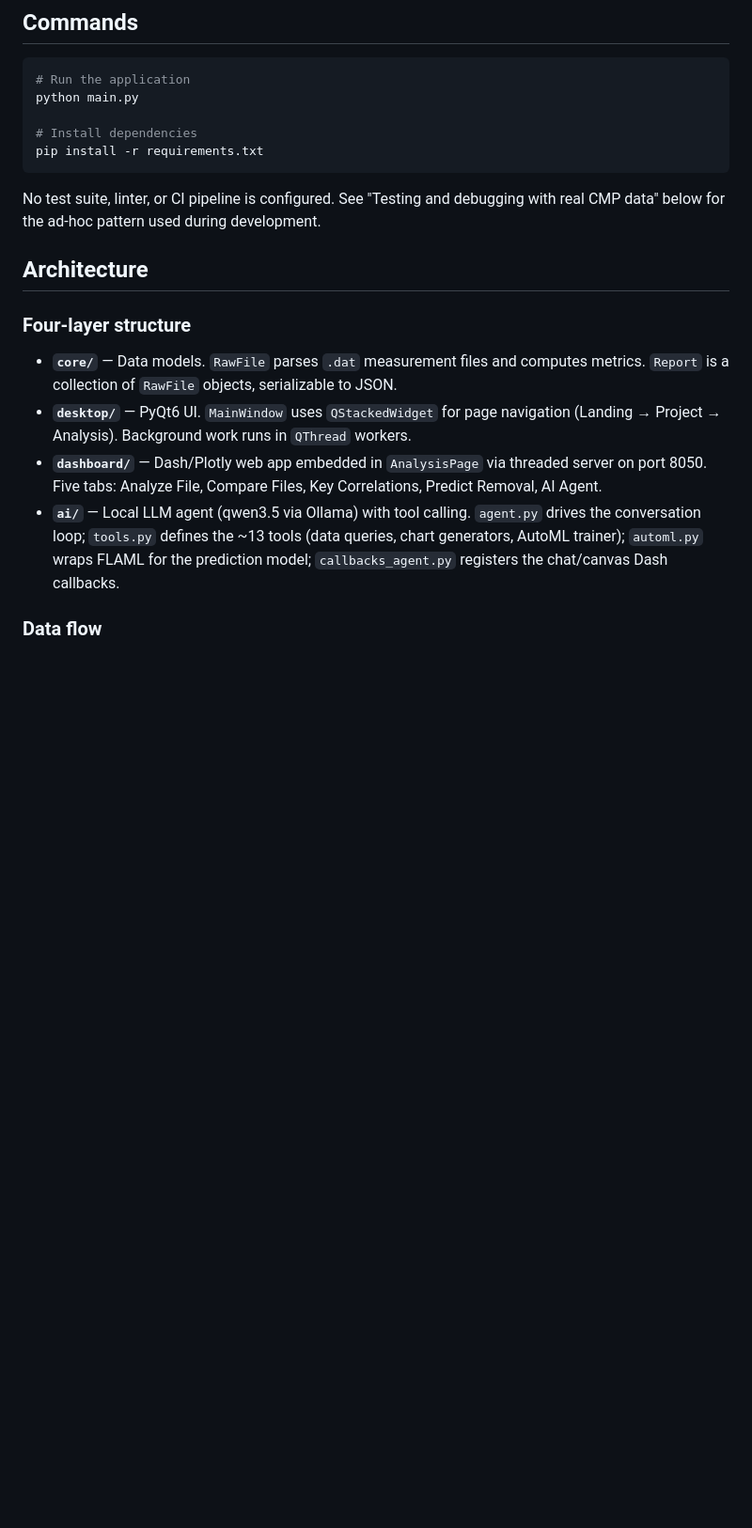
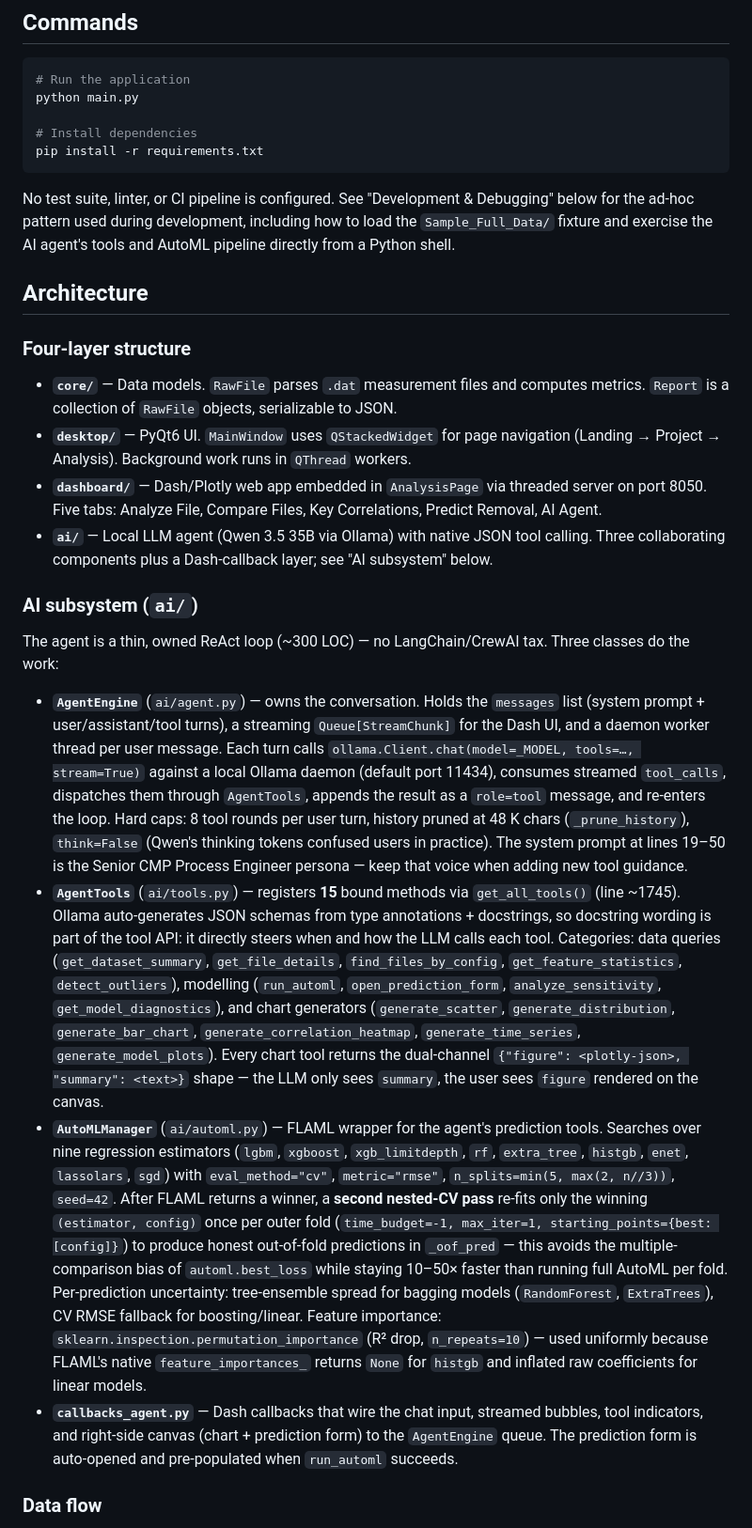
Before and after one commit to tothelast/csc696D_final_project, a Markdown page: CLAUDE.md, the part around one of its changes. Shown at 94% size. Rendered like a GitHub page; blank space fills up the shorter version.

````diff
--- a/CLAUDE.md
+++ b/CLAUDE.md
@@ -16,7 +16,7 @@ python main.py
 pip install -r requirements.txt
 ```
 
-No test suite, linter, or CI pipeline is configured. See "Testing and debugging with real CMP data" below for the ad-hoc pattern used during development.
+No test suite, linter, or CI pipeline is configured. See "Development & Debugging" below for the ad-hoc pattern used during development, including how to load the `Sample_Full_Data/` fixture and exercise the AI agent's tools and AutoML pipeline directly from a Python shell.
 
 ## Architecture
 
@@ -25,7 +25,16 @@ No test suite, linter, or CI pipeline is configured. See "Testing and debugging
 - **`core/`** — Data models. `RawFile` parses `.dat` measurement files and computes metrics. `Report` is a collection of `RawFile` objects, serializable to JSON.
 - **`desktop/`** — PyQt6 UI. `MainWindow` uses `QStackedWidget` for page navigation (Landing → Project → Analysis). Background work runs in `QThread` workers.
 - **`dashboard/`** — Dash/Plotly web app embedded in `AnalysisPage` via threaded server on port 8050. Five tabs: Analyze File, Compare Files, Key Correlations, Predict Removal, AI Agent.
-- **`ai/`** — Local LLM agent (qwen3.5 via Ollama) with tool calling. `agent.py` drives the conversation loop; `tools.py` defines the ~13 tools (data queries, chart generators, AutoML trainer); `automl.py` wraps FLAML for the prediction model; `callbacks_agent.py` registers the chat/canvas Dash callbacks.
+- **`ai/`** — Local LLM agent (Qwen 3.5 35B via Ollama) with native JSON tool calling. Three collaborating components plus a Dash-callback layer; see "AI subsystem" below.
+
+### AI subsystem (`ai/`)
+
+The agent is a thin, owned ReAct loop (~300 LOC) — no LangChain/CrewAI tax. Three classes do the work:
+
+- **`AgentEngine`** (`ai/agent.py`) — owns the conversation. Holds the `messages` list (system prompt + user/assistant/tool turns), a streaming `Queue[StreamChunk]` for the Dash UI, and a daemon worker thread per user message. Each turn calls `ollama.Client.chat(model=_MODEL, tools=…, stream=True)` against a local Ollama daemon (default port 11434), consumes streamed `tool_calls`, dispatches them through `AgentTools`, appends the result as a `role=tool` message, and re-enters the loop. Hard caps: 8 tool rounds per user turn, history pruned at 48 K chars (`_prune_history`), `think=False` (Qwen's thinking tokens confused users in practice). The system prompt at lines 19–50 is the Senior CMP Process Engineer persona — keep that voice when adding new tool guidance.
+- **`AgentTools`** (`ai/tools.py`) — registers **15** bound methods via `get_all_tools()` (line ~1745). Ollama auto-generates JSON schemas from type annotations + docstrings, so docstring wording is part of the tool API: it directly steers when and how the LLM calls each tool. Categories: data queries (`get_dataset_summary`, `get_file_details`, `find_files_by_config`, `get_feature_statistics`, `detect_outliers`), modelling (`run_automl`, `open_prediction_form`, `analyze_sensitivity`, `get_model_diagnostics`), and chart generators (`generate_scatter`, `generate_distribution`, `generate_bar_chart`, `generate_correlation_heatmap`, `generate_time_series`, `generate_model_plots`). Every chart tool returns the dual-channel `{"figure": <plotly-json>, "summary": <text>}` shape — the LLM only sees `summary`, the user sees `figure` rendered on the canvas.
+- **`AutoMLManager`** (`ai/automl.py`) — FLAML wrapper for the agent's prediction tools. Searches over nine regression estimators (`lgbm`, `xgboost`, `xgb_limitdepth`, `rf`, `extra_tree`, `histgb`, `enet`, `lassolars`, `sgd`) with `eval_method="cv"`, `metric="rmse"`, `n_splits=min(5, max(2, n//3))`, `seed=42`. After FLAML returns a winner, a **second nested-CV pass** re-fits only the winning `(estimator, config)` once per outer fold (`time_budget=-1, max_iter=1, starting_points={best: [config]}`) to produce honest out-of-fold predictions in `_oof_pred` — this avoids the multiple-comparison bias of `automl.best_loss` while staying 10–50× faster than running full AutoML per fold. Per-prediction uncertainty: tree-ensemble spread for bagging models (`RandomForest`, `ExtraTrees`), CV RMSE fallback for boosting/linear. Feature importance: `sklearn.inspection.permutation_importance` (R² drop, `n_repeats=10`) — used uniformly because FLAML's native `feature_importances_` returns `None` for `histgb` and inflated raw coefficients for linear models.
+- **`callbacks_agent.py`** — Dash callbacks that wire the chat input, streamed bubbles, tool indicators, and right-side canvas (chart + prediction form) to the `AgentEngine` queue. The prediction form is auto-opened and pre-populated when `run_automl` succeeds.
 
 ### Data flow
 
````
Also changed, not shown: other parts of CLAUDE.md (+17 -11 lines).
